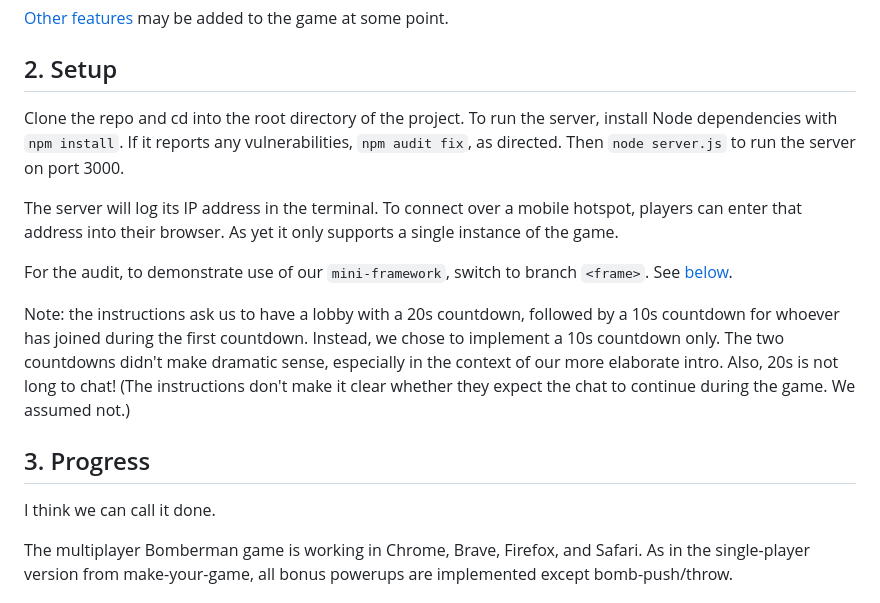
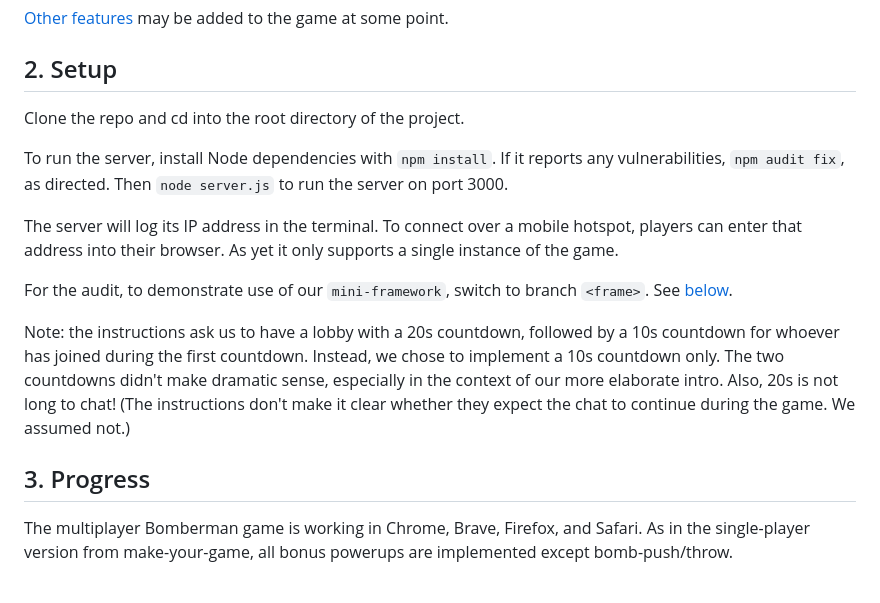
Before and after one commit to pjtunstall/mad, a Markdown page: README.md, the part around the change printed below. Drawn GitHub-style.

```diff
--- a/README.md
+++ b/README.md
@@ -18,7 +18,9 @@ Our multiplayer game was adapted from a single-player original by one of us, Ras
 
 ## 2. Setup
 
-Clone the repo and cd into the root directory of the project. To run the server, install Node dependencies with `npm install`. If it reports any vulnerabilities, `npm audit fix`, as directed. Then `node server.js` to run the server on port 3000.
+Clone the repo and cd into the root directory of the project.
+
+To run the server, install Node dependencies with `npm install`. If it reports any vulnerabilities, `npm audit fix`, as directed. Then `node server.js` to run the server on port 3000.
 
 The server will log its IP address in the terminal. To connect over a mobile hotspot, players can enter that address into their browser. As yet it only supports a single instance of the game.
 
@@ -27,8 +29,6 @@ For the audit, to demonstrate use of our `mini-framework`, switch to branch `<fr
 Note: the instructions ask us to have a lobby with a 20s countdown, followed by a 10s countdown for whoever has joined during the first countdown. Instead, we chose to implement a 10s countdown only. The two countdowns didn't make dramatic sense, especially in the context of our more elaborate intro. Also, 20s is not long to chat! (The instructions don't make it clear whether they expect the chat to continue during the game. We assumed not.)
 
 ## 3. Progress
-
-I think we can call it done.
 
 The multiplayer Bomberman game is working in Chrome, Brave, Firefox, and Safari. As in the single-player version from make-your-game, all bonus powerups are implemented except bomb-push/throw.
 
```
Also changed, not shown: other parts of README.md (+1 -1 lines), docs/framework.md (+3 -1 lines).
